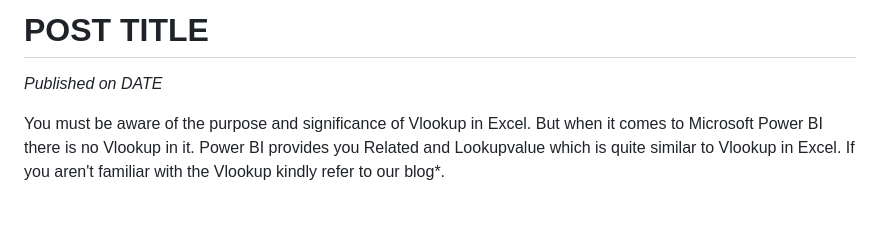
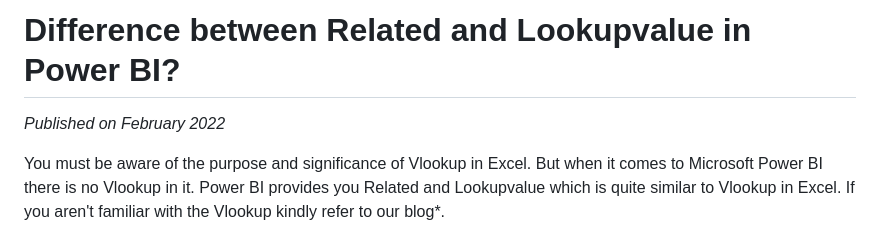
Before and after one commit to Tarun-Gup/Analyst-in-Action, a Markdown page: posts/post-42.md, the part around the change. GitHub-like rendering; blank space fills up the shorter version.

```diff
--- a/posts/post-42.md
+++ b/posts/post-42.md
@@ -1,6 +1,6 @@
-# POST TITLE
+# Difference between Related and Lookupvalue in Power BI?
 
-*Published on DATE*
+*Published on February 2022*
 
 You must be aware of the purpose and significance of Vlookup in Excel. But when it comes to Microsoft Power BI there is no Vlookup in it. Power BI provides you Related and Lookupvalue which is quite similar to Vlookup in Excel. If you aren't familiar with the Vlookup kindly refer to our blog*.
 
```
